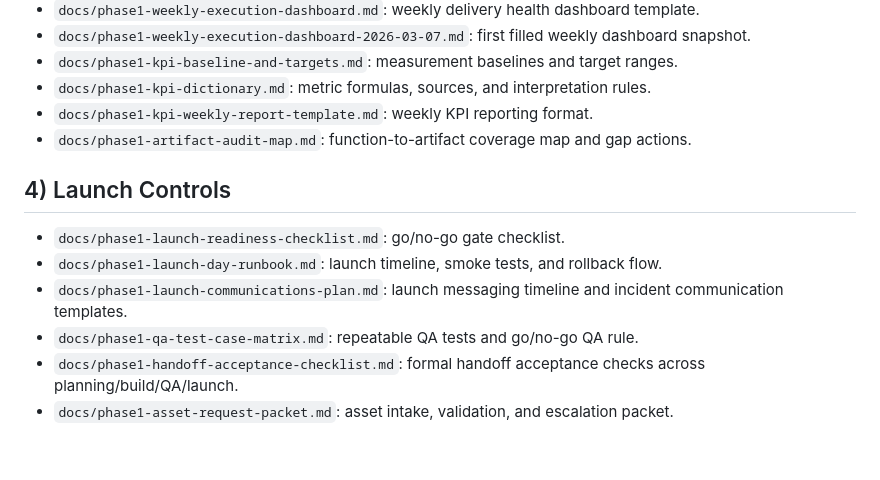
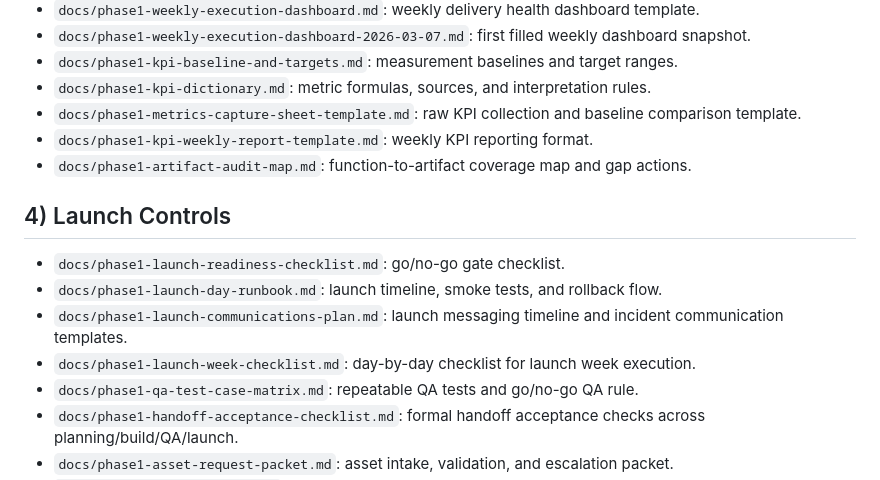
Before and after one commit to aftabbaig95/enriquez-project, a Markdown page: docs/phase1-master-index.md, the part around the change. Drawn GitHub-style; blank space fills up the shorter version.

Commit message:
Add launch week checklist and metrics capture template

```diff
--- a/docs/phase1-master-index.md
+++ b/docs/phase1-master-index.md
@@ -50,6 +50,7 @@ Purpose: Single entry point for all Phase 1 wireframe and launch-planning docume
 - `docs/phase1-weekly-execution-dashboard-2026-03-07.md`: first filled weekly dashboard snapshot.
 - `docs/phase1-kpi-baseline-and-targets.md`: measurement baselines and target ranges.
 - `docs/phase1-kpi-dictionary.md`: metric formulas, sources, and interpretation rules.
+- `docs/phase1-metrics-capture-sheet-template.md`: raw KPI collection and baseline comparison template.
 - `docs/phase1-kpi-weekly-report-template.md`: weekly KPI reporting format.
 - `docs/phase1-artifact-audit-map.md`: function-to-artifact coverage map and gap actions.
 
@@ -57,6 +58,7 @@ Purpose: Single entry point for all Phase 1 wireframe and launch-planning docume
 - `docs/phase1-launch-readiness-checklist.md`: go/no-go gate checklist.
 - `docs/phase1-launch-day-runbook.md`: launch timeline, smoke tests, and rollback flow.
 - `docs/phase1-launch-communications-plan.md`: launch messaging timeline and incident communication templates.
+- `docs/phase1-launch-week-checklist.md`: day-by-day checklist for launch week execution.
 - `docs/phase1-qa-test-case-matrix.md`: repeatable QA tests and go/no-go QA rule.
 - `docs/phase1-handoff-acceptance-checklist.md`: formal handoff acceptance checks across planning/build/QA/launch.
 - `docs/phase1-asset-request-packet.md`: asset intake, validation, and escalation packet.
```
Also changed, not shown: docs/phase1-launch-week-checklist.md (added, +54 -0 lines), docs/phase1-metrics-capture-sheet-template.md (added, +56 -0 lines).
